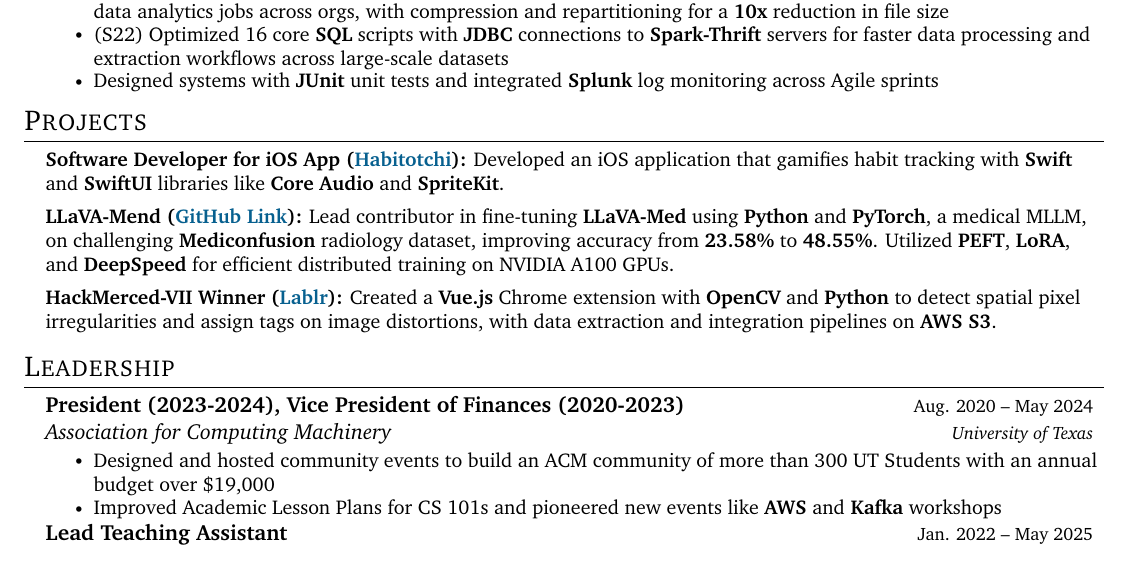
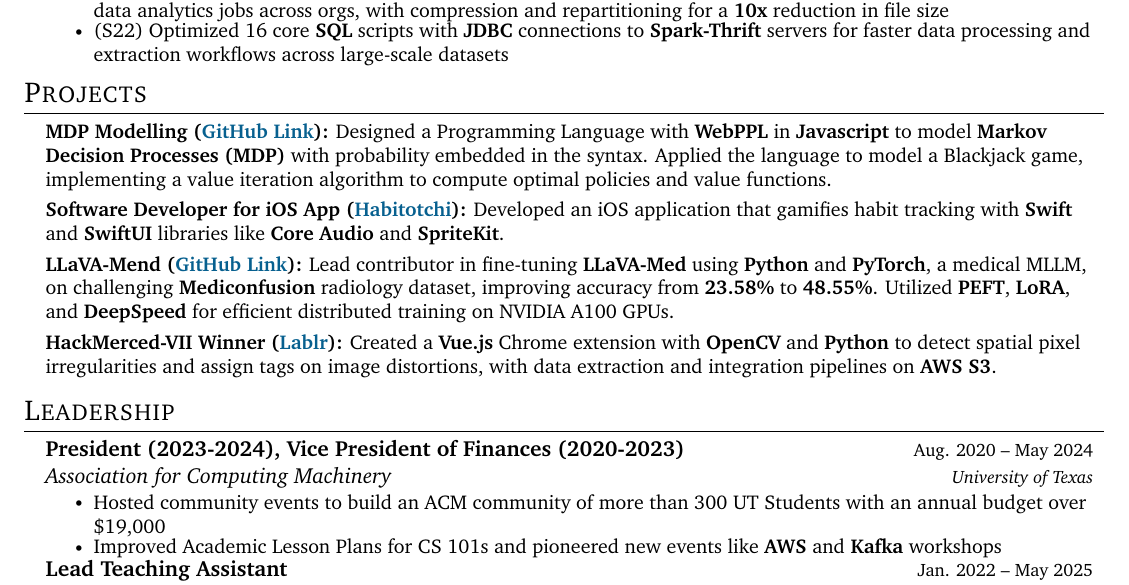
Before and after one commit to saikurelli/resume, a LaTeX CV (Sai's_Resume.tex): part of the page, cut so that both start at the same text. Compiled offline with pdfLaTeX.

Commit message:
Keep MDP/blackjack project, shorten ACM bullet, comment JUnit bullet to stay 1 page
Co-authored-by: saikurelli <22625395+saikurelli@users.noreply.github.com>

```diff
--- a/Sai's_Resume.tex
+++ b/Sai's_Resume.tex
@@ -185,15 +185,15 @@
 \resumeItem{(S23) Built a \textbf{Spark} pipeline in \textbf{Scala} on Visa's \textbf{Hadoop File System} to extract, transform, and load \textbf{YARN} results for data analytics jobs across orgs, with compression and repartitioning for a \textbf{10x} reduction in file size}
 
 \resumeItem{(S22) Optimized 16 core \textbf{SQL} scripts with \textbf{JDBC} connections to \textbf{Spark-Thrift} servers for faster data processing and extraction workflows across large-scale datasets}
-\resumeItem{Designed systems with \textbf{JUnit} unit tests and integrated \textbf{Splunk} log monitoring across Agile sprints}
+% \resumeItem{Designed systems with \textbf{JUnit} unit tests and integrated \textbf{Splunk} log monitoring across Agile sprints}
 \resumeItemListEnd
 \resumeSubHeadingListEnd
 
 \section{Projects}
 \begin{itemize}[leftmargin=0.15in, label={}]
 	\small
-  % \item \textbf{MDP Modelling (\href{https://github.com/samz331/blackjack}{\textcolor{MidnightBlue}{GitHub Link}}):}
-	%       {Designed a Programming Language with \textbf{WebPPL} in \textbf{Javascript} to model \textbf{Markov Decision Processes (MDP)} with probability embedded in the syntax. Applied the language to model a Blackjack game, implementing a value iteration algorithm to compute optimal policies and value functions.} \vspace{-4pt}
+  \item \textbf{MDP Modelling (\href{https://github.com/samz331/blackjack}{\textcolor{MidnightBlue}{GitHub Link}}):}
+	      {Designed a Programming Language with \textbf{WebPPL} in \textbf{Javascript} to model \textbf{Markov Decision Processes (MDP)} with probability embedded in the syntax. Applied the language to model a Blackjack game, implementing a value iteration algorithm to compute optimal policies and value functions.} \vspace{-4pt}
 
   \item \textbf{Software Developer for iOS App (\href{https://github.com/saikurelli/Habitotchi}{\textcolor{MidnightBlue}{Habitotchi}}):}
 	      {Developed an iOS application that gamifies habit tracking with \textbf{Swift} and \textbf{SwiftUI} libraries like \textbf{Core Audio} and \textbf{SpriteKit}.} \vspace{-4pt}
@@ -215,7 +215,7 @@
 {President (2023-2024), Vice President of Finances (2020-2023)}{Aug. 2020 -- May 2024}
 {Association for Computing Machinery}{University of Texas}
 \resumeItemListStart
-\resumeItem{Designed and hosted community events to build an ACM community of more than 300 UT Students with an annual budget over \$19,000}
+\resumeItem{Hosted community events to build an ACM community of more than 300 UT Students with an annual budget over \$19,000}
 \resumeItem{Improved Academic Lesson Plans for CS 101s and pioneered new events like \textbf{AWS} and \textbf{Kafka} workshops}
 \resumeItemListEnd
 \resumeSubheading
```
Also changed, not shown: Sai's_Resume.pdf.
